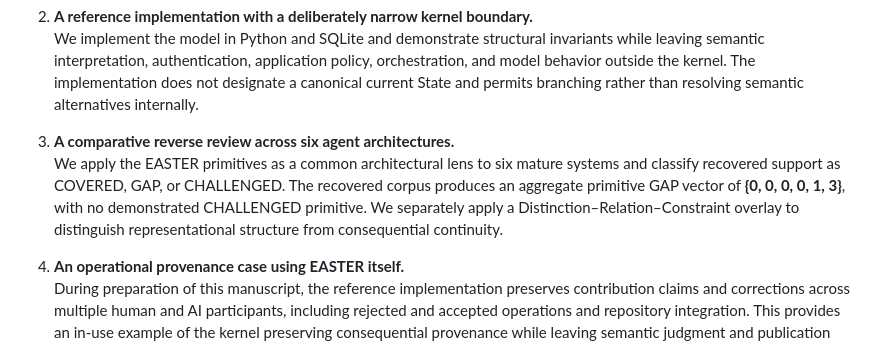
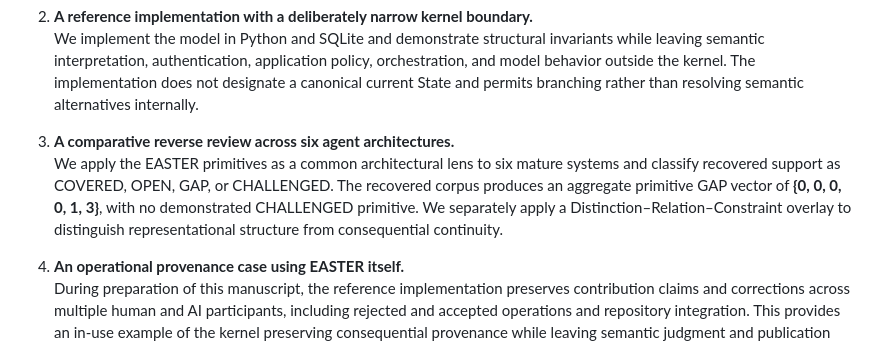
Before and after one commit to witsbi/easter-paper, a Markdown page: paper/draft2/02-problem-contributions.md, the part around the change. GitHub-like rendering.

```diff
--- a/paper/draft2/02-problem-contributions.md
+++ b/paper/draft2/02-problem-contributions.md
@@ -76,7 +76,7 @@ This paper makes five contributions.
    We implement the model in Python and SQLite and demonstrate structural invariants while leaving semantic interpretation, authentication, application policy, orchestration, and model behavior outside the kernel. The implementation does not designate a canonical current State and permits branching rather than resolving semantic alternatives internally.
 
 3. **A comparative reverse review across six agent architectures.**
-   We apply the EASTER primitives as a common architectural lens to six mature systems and classify recovered support as COVERED, GAP, or CHALLENGED. The recovered corpus produces an aggregate primitive GAP vector of **{0, 0, 0, 0, 1, 3}**, with no demonstrated CHALLENGED primitive. We separately apply a Distinction–Relation–Constraint overlay to distinguish representational structure from consequential continuity.
+   We apply the EASTER primitives as a common architectural lens to six mature systems and classify recovered support as COVERED, OPEN, GAP, or CHALLENGED. The recovered corpus produces an aggregate primitive GAP vector of **{0, 0, 0, 0, 1, 3}**, with no demonstrated CHALLENGED primitive. We separately apply a Distinction–Relation–Constraint overlay to distinguish representational structure from consequential continuity.
 
 4. **An operational provenance case using EASTER itself.**
    During preparation of this manuscript, the reference implementation preserves contribution claims and corrections across multiple human and AI participants, including rejected and accepted operations and repository integration. This provides an in-use example of the kernel preserving consequential provenance while leaving semantic judgment and publication authority outside the kernel.
```
Also changed, not shown: paper/draft2/04-reference-implementation.md (+1 -1 lines), paper/draft2/front-matter.md (renamed from paper.md).
